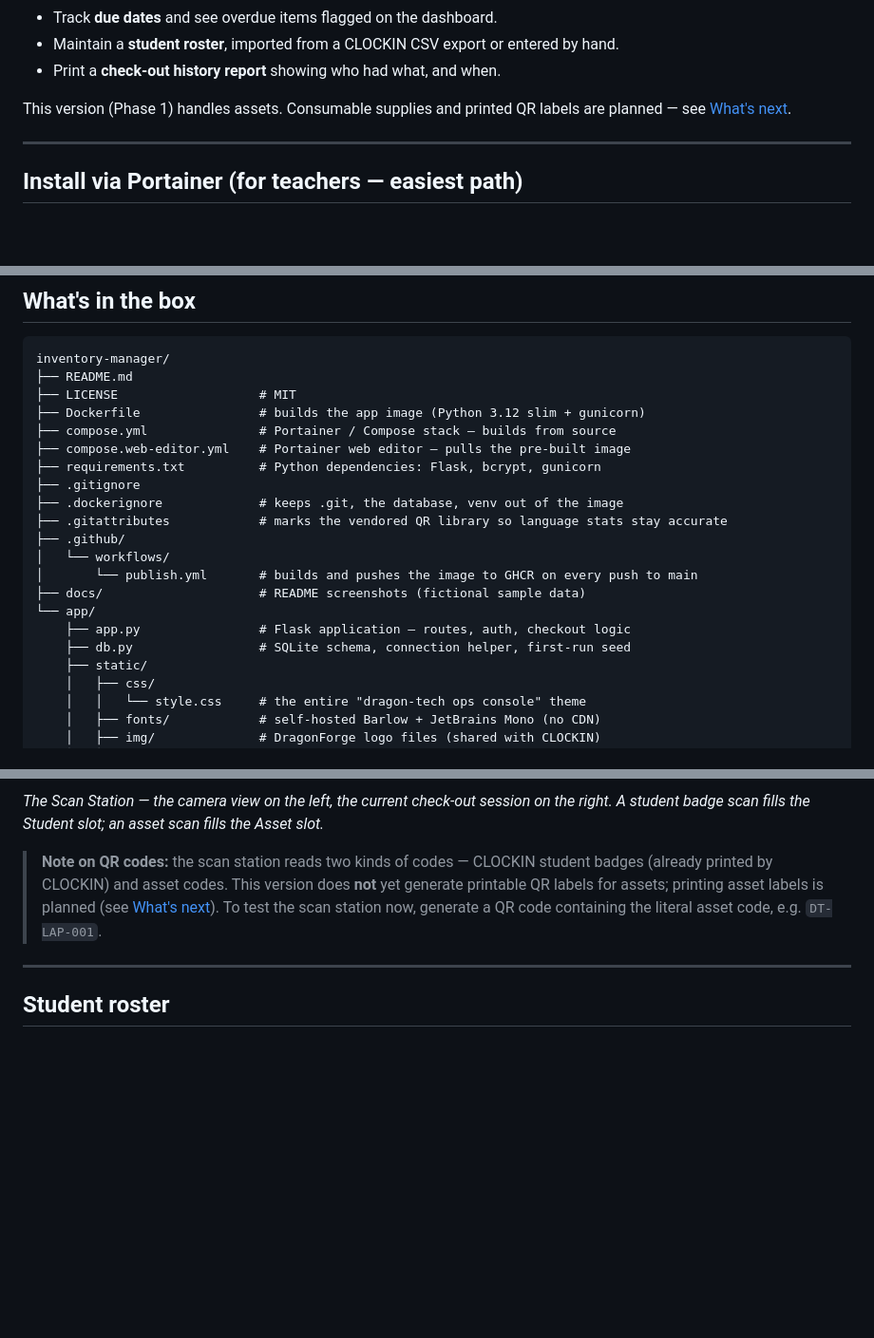
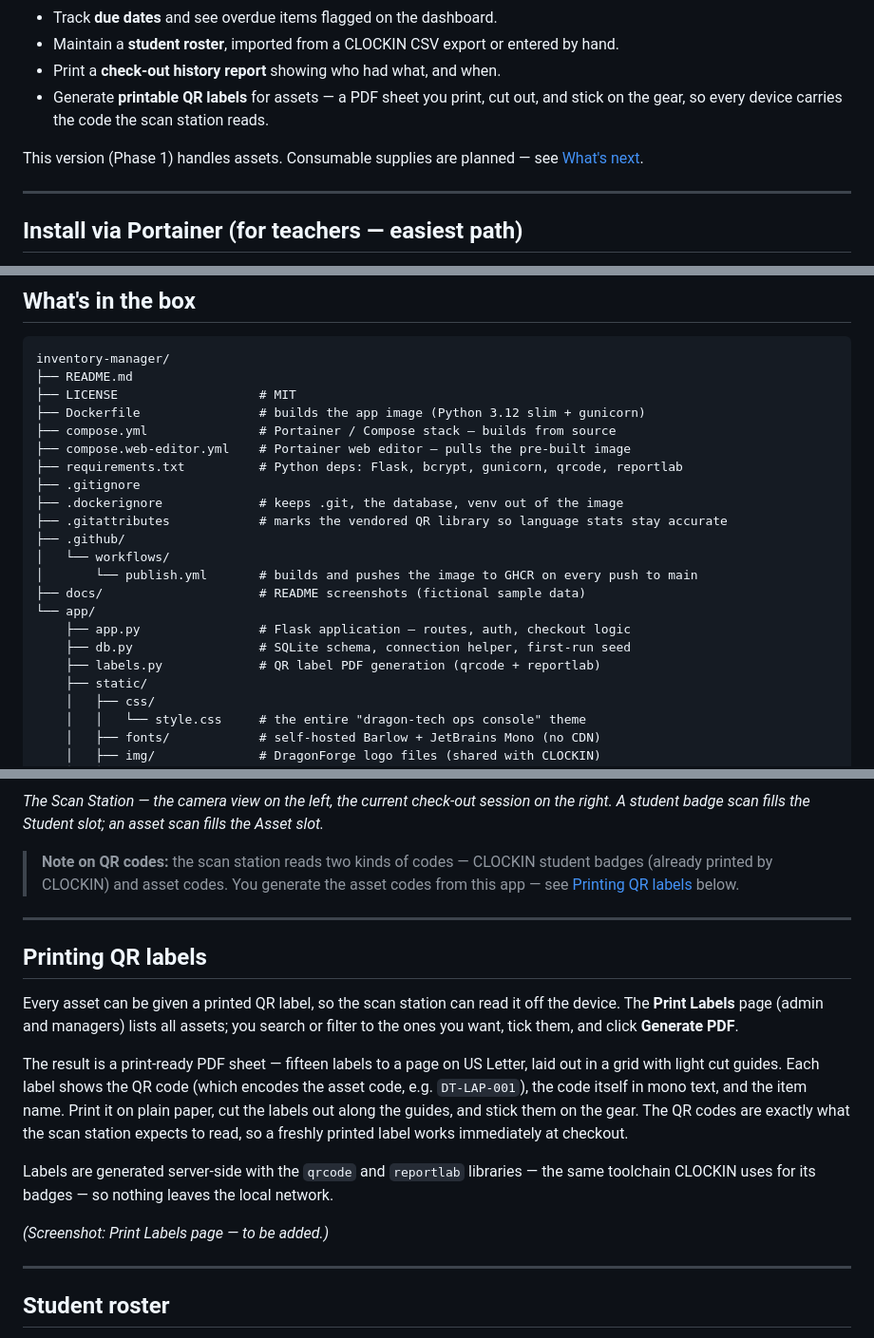
Before and after one commit to Chavi7/inventory-manager, a Markdown page: README.md, 3 parts joined by grey strips. Shown at 95% size. GitHub-like rendering; blank space fills up the shorter version.

Commit message:
Document QR label printing as a built feature

```diff
--- a/README.md
+++ b/README.md
@@ -66,9 +67,11 @@ In plain terms, the app lets you:
 - Maintain a **student roster**, imported from a CLOCKIN CSV export or entered
   by hand.
 - Print a **check-out history report** showing who had what, and when.
+- Generate **printable QR labels** for assets — a PDF sheet you print, cut out,
+  and stick on the gear, so every device carries the code the scan station reads.
 
-This version (Phase 1) handles assets. Consumable supplies and printed QR
-labels are planned — see [What's next](#whats-next).
+This version (Phase 1) handles assets. Consumable supplies are planned — see
+[What's next](#whats-next).
 
 ---
 
@@ -163,7 +166,7 @@ inventory-manager/
 ├── Dockerfile                # builds the app image (Python 3.12 slim + gunicorn)
 ├── compose.yml               # Portainer / Compose stack — builds from source
 ├── compose.web-editor.yml    # Portainer web editor — pulls the pre-built image
-├── requirements.txt          # Python dependencies: Flask, bcrypt, gunicorn
+├── requirements.txt          # Python deps: Flask, bcrypt, gunicorn, qrcode, reportlab
 ├── .gitignore
 ├── .dockerignore             # keeps .git, the database, venv out of the image
 ├── .gitattributes            # marks the vendored QR library so language stats stay accurate
@@ -174,6 +177,7 @@ inventory-manager/
 └── app/
     ├── app.py                # Flask application — routes, auth, checkout logic
     ├── db.py                 # SQLite schema, connection helper, first-run seed
+    ├── labels.py             # QR label PDF generation (qrcode + reportlab)
     ├── static/
     │   ├── css/
     │   │   └── style.css     # the entire "dragon-tech ops console" theme
@@ -316,10 +320,32 @@ on the right. A student badge scan fills the Student slot; an asset scan fills
 the Asset slot.*
 
 > **Note on QR codes:** the scan station reads two kinds of codes — CLOCKIN
-> student badges (already printed by CLOCKIN) and asset codes. This version
-> does **not** yet generate printable QR labels for assets; printing asset
-> labels is planned (see [What's next](#whats-next)). To test the scan station
-> now, generate a QR code containing the literal asset code, e.g. `DT-LAP-001`.
+> student badges (already printed by CLOCKIN) and asset codes. You generate the
+> asset codes from this app — see [Printing QR labels](#printing-qr-labels)
+> below.
+
+---
+
+## Printing QR labels
+
+Every asset can be given a printed QR label, so the scan station can read it off
+the device. The **Print Labels** page (admin and managers) lists all assets;
+you search or filter to the ones you want, tick them, and click **Generate PDF**.
+
+The result is a print-ready PDF sheet — fifteen labels to a page on US Letter,
+laid out in a grid with light cut guides. Each label shows the QR code (which
+encodes the asset code, e.g. `DT-LAP-001`), the code itself in mono text, and
+the item name. Print it on plain paper, cut the labels out along the guides, and
+stick them on the gear. The QR codes are exactly what the scan station expects
+to read, so a freshly printed label works immediately at checkout.
+
+Labels are generated server-side with the `qrcode` and `reportlab` libraries —
+the same toolchain CLOCKIN uses for its badges — so nothing leaves the local
+network.
+
+<!-- SCREENSHOT: the Print Labels selection page, and/or a generated label
+     sheet. Fictional sample assets only. -->
+*(Screenshot: Print Labels page — to be added.)*
 
 ---
 
```
Also changed, not shown: other parts of README.md (+1 -4 lines).
